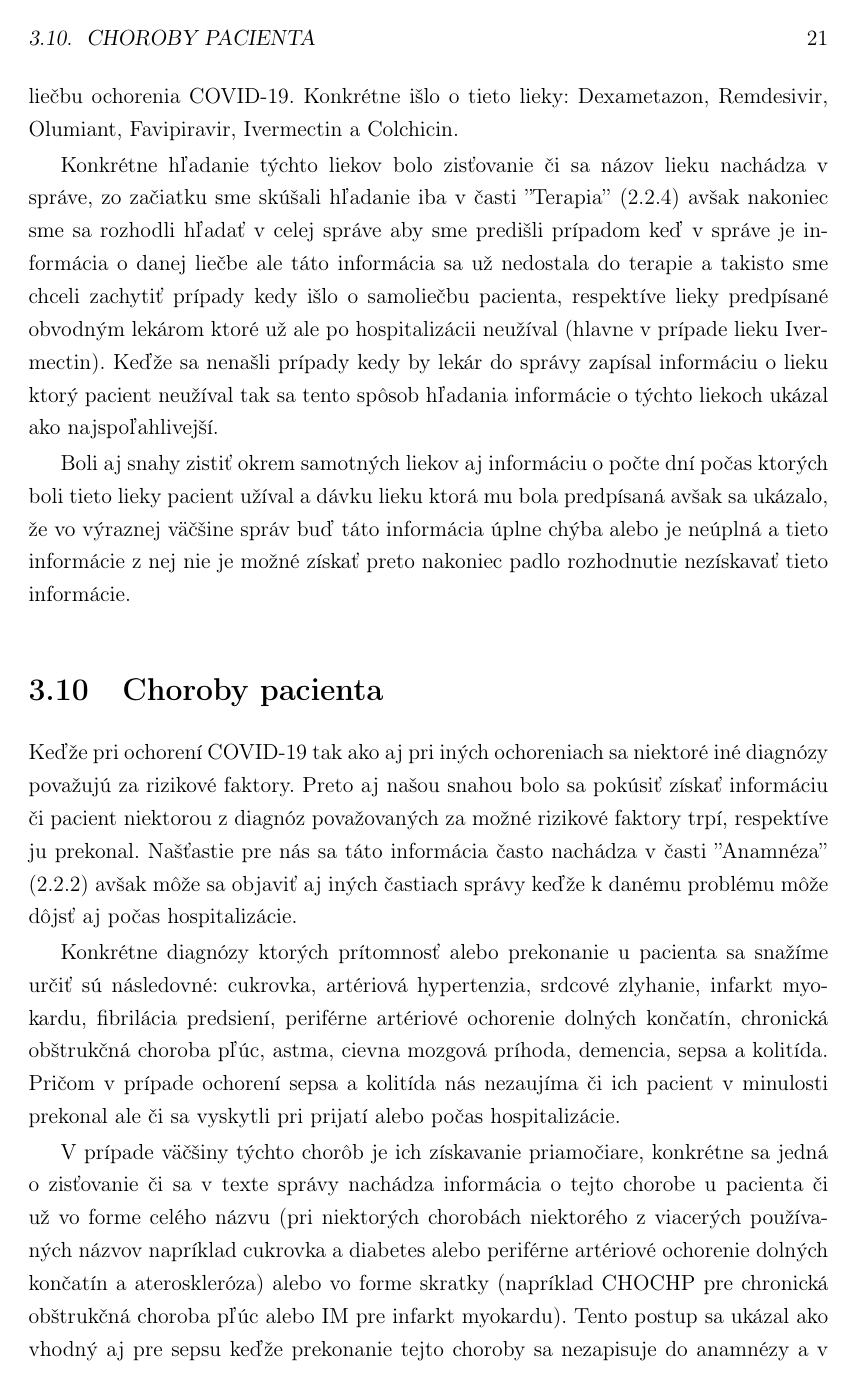
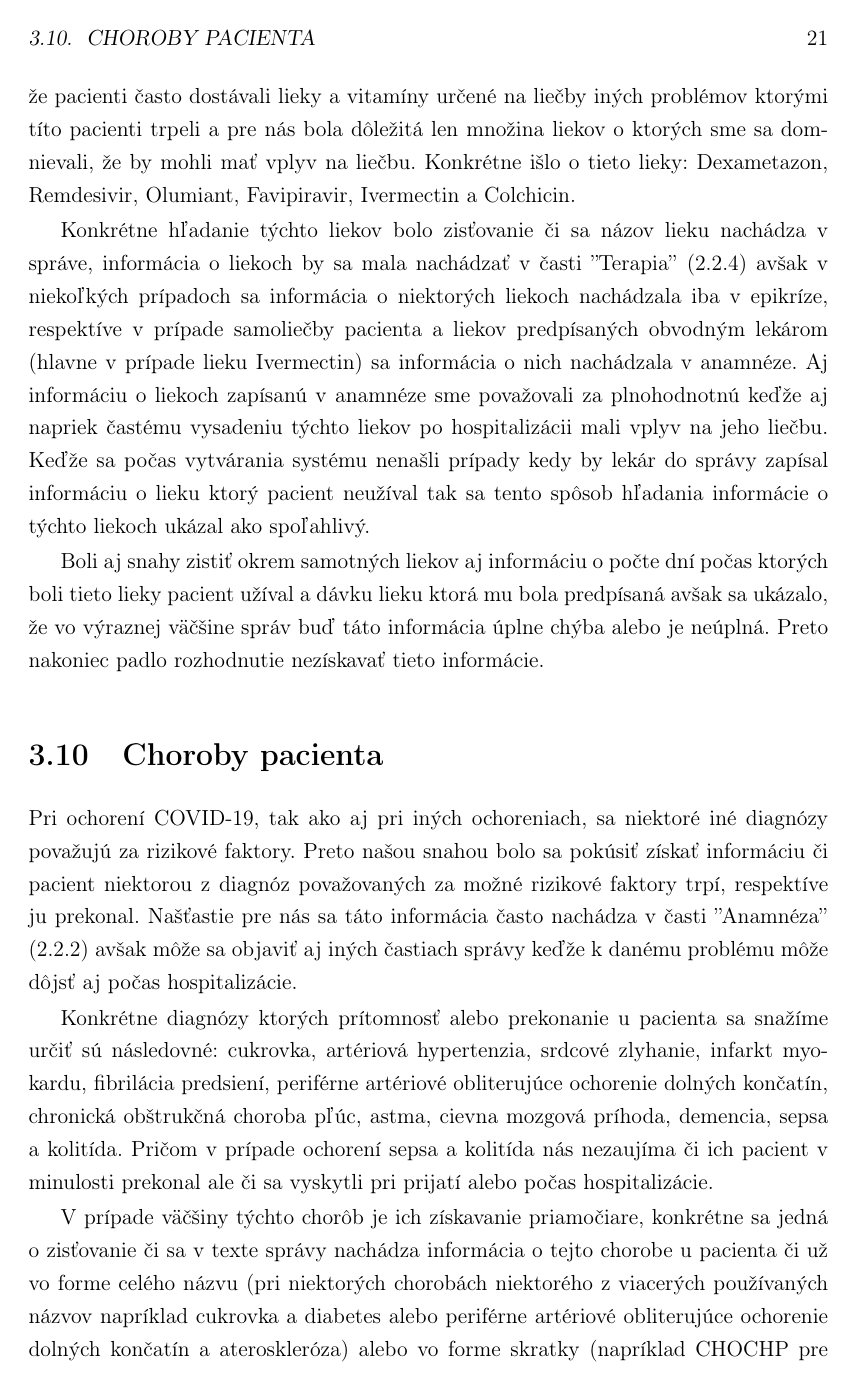
Before and after one commit to MarianK-py/praca, a LaTeX book (main.tex, which reads ziskavanie.tex): page 34 of 54. Compiled offline with pdfLaTeX.

Commit message:
finalizartion part 2

```diff
--- a/ziskavanie.tex
+++ b/ziskavanie.tex
@@ -160,17 +160,17 @@ V prípade, ak sa v texte nachádza informácie aj o low-flow aj o HFNO alebo UP
 
 \section{Lieky}
 
-Získavanie informácie sa ukázalo ako veľmi priamočiare keďže našou snahou nebolo získať množinu liekov ktorú pacient dostával ale mali sme množinu liekov a zisťovali sme ktoré z nich pacient dostával. Dôvodom pre tento prístup bol fakt, že pacienti často dostávali lieky a vitamíny určené na liečby iných problémov ktorými títo pacienti trpeli a pre nás bola dôležitá len množina liekov ktoré mohli byť použité na liečbu ochorenia COVID-19. Konkrétne išlo o tieto lieky: Dexametazon, Remdesivir, Olumiant, Favipiravir, Ivermectin a Colchicin.
+Ďalšou skupinou získavaných informácii sú lieky ktoré boli podané pacientovi počas hospitalizácie. Získavanie tejto informácie sa ukázalo ako veľmi priamočiare keďže našou snahou nebolo získať množinu liekov ktorú pacient dostával ale mali sme množinu liekov a zisťovali sme ktoré z nich pacient dostával. Dôvodom pre tento prístup bol fakt, že pacienti často dostávali lieky a vitamíny určené na liečby iných problémov ktorými títo pacienti trpeli a pre nás bola dôležitá len množina liekov o ktorých sme sa domnievali, že by mohli mať vplyv na liečbu. Konkrétne išlo o tieto lieky: Dexametazon, Remdesivir, Olumiant, Favipiravir, Ivermectin a Colchicin.
 
-Konkrétne hľadanie týchto liekov bolo zisťovanie či sa názov lieku nachádza v správe, zo začiatku sme skúšali hľadanie iba v časti ''Terapia'' (\ref{blokD}) avšak nakoniec sme sa rozhodli hľadať v celej správe aby sme predišli prípadom keď v správe je informácia o danej liečbe ale táto informácia sa už nedostala do terapie a takisto sme chceli zachytiť prípady kedy išlo o samoliečbu pacienta, respektíve lieky predpísané obvodným lekárom ktoré už ale po hospitalizácii neužíval (hlavne v prípade lieku Ivermectin). Keďže sa nenašli prípady kedy by lekár do správy zapísal informáciu o lieku ktorý pacient neužíval tak sa tento spôsob hľadania informácie o týchto liekoch ukázal ako najspoľahlivejší.
+Konkrétne hľadanie týchto liekov bolo zisťovanie či sa názov lieku nachádza v správe, informácia o liekoch by sa mala nachádzať v časti ''Terapia'' (\ref{blokD}) avšak v niekoľkých prípadoch sa informácia o niektorých liekoch nachádzala iba v epikríze, respektíve v prípade samoliečby pacienta a liekov predpísaných obvodným lekárom (hlavne v prípade lieku Ivermectin) sa informácia o nich nachádzala v anamnéze. Aj informáciu o liekoch zapísanú v anamnéze sme považovali za plnohodnotnú keďže aj napriek častému vysadeniu týchto liekov po hospitalizácii mali vplyv na jeho liečbu. Keďže sa počas vytvárania systému nenašli prípady kedy by lekár do správy zapísal informáciu o lieku ktorý pacient neužíval tak sa tento spôsob hľadania informácie o týchto liekoch ukázal ako spoľahlivý.
 
-Boli aj snahy zistiť okrem samotných liekov aj informáciu o počte dní počas ktorých boli tieto lieky pacient užíval a dávku lieku ktorá mu bola predpísaná avšak sa ukázalo, že vo výraznej väčšine správ buď táto informácia úplne chýba alebo je neúplná a tieto informácie z nej nie je možné získať preto nakoniec padlo rozhodnutie nezískavať tieto informácie.
+Boli aj snahy zistiť okrem samotných liekov aj informáciu o počte dní počas ktorých boli tieto lieky pacient užíval a dávku lieku ktorá mu bola predpísaná avšak sa ukázalo, že vo výraznej väčšine správ buď táto informácia úplne chýba alebo je neúplná. Preto nakoniec padlo rozhodnutie nezískavať tieto informácie.
 
 \section{Choroby pacienta}
 \label{choroby}
-Keďže pri ochorení COVID-19 tak ako aj pri iných ochoreniach sa niektoré iné diagnózy považujú za rizikové faktory. Preto aj našou snahou bolo sa pokúsiť získať informáciu či pacient niektorou z diagnóz považovaných za možné rizikové faktory trpí, respektíve ju prekonal. Našťastie pre nás sa táto informácia často nachádza v časti ''Anamnéza'' (\ref{blokB}) avšak môže sa objaviť aj iných častiach správy keďže k danému problému môže dôjsť aj počas hospitalizácie.
+Pri ochorení COVID-19, tak ako aj pri iných ochoreniach, sa niektoré iné diagnózy považujú za rizikové faktory. Preto našou snahou bolo sa pokúsiť získať informáciu či pacient niektorou z diagnóz považovaných za možné rizikové faktory trpí, respektíve ju prekonal. Našťastie pre nás sa táto informácia často nachádza v časti ''Anamnéza'' (\ref{blokB}) avšak môže sa objaviť aj iných častiach správy keďže k danému problému môže dôjsť aj počas hospitalizácie.
 
-Konkrétne diagnózy ktorých prítomnosť alebo prekonanie u pacienta sa snažíme určiť sú následovné: cukrovka, artériová hypertenzia, srdcové zlyhanie, infarkt myokardu, fibrilácia predsiení, periférne artériové ochorenie dolných končatín, chronická obštrukčná choroba pľúc, astma, cievna mozgová príhoda, demencia, sepsa a kolitída. Pričom v prípade ochorení sepsa a kolitída nás nezaujíma či ich pacient v minulosti prekonal ale či sa vyskytli pri prijatí alebo počas hospitalizácie.
+Konkrétne diagnózy ktorých prítomnosť alebo prekonanie u pacienta sa snažíme určiť sú následovné: cukrovka, artériová hypertenzia, srdcové zlyhanie, infarkt myokardu, fibrilácia predsiení, periférne artériové obliterujúce ochorenie dolných končatín, chronická obštrukčná choroba pľúc, astma, cievna mozgová príhoda, demencia, sepsa a kolitída. Pričom v prípade ochorení sepsa a kolitída nás nezaujíma či ich pacient v minulosti prekonal ale či sa vyskytli pri prijatí alebo počas hospitalizácie.
 
-V prípade väčšiny týchto chorôb je ich získavanie priamočiare, konkrétne sa jedná o zisťovanie či sa v texte správy nachádza informácia o tejto chorobe u pacienta či už vo forme celého názvu (pri niektorých chorobách niektorého z viacerých používaných názvov napríklad cukrovka a diabetes alebo periférne artériové ochorenie dolných končatín a ateroskleróza) alebo vo forme skratky (napríklad CHOCHP pre chronická obštrukčná choroba pľúc alebo IM pre infarkt myokardu). Tento postup sa ukázal ako vhodný aj pre sepsu keďže prekonanie tejto choroby sa nezapisuje do anamnézy a v anamnéze, respektíve v správe sa vyskytuje iba v prípade ak ňou pacient trpí pri alebo počas hospitalizácie.
+V prípade väčšiny týchto chorôb je ich získavanie priamočiare, konkrétne sa jedná o zisťovanie či sa v texte správy nachádza informácia o tejto chorobe u pacienta či už vo forme celého názvu (pri niektorých chorobách niektorého z viacerých používaných názvov napríklad cukrovka a diabetes alebo periférne artériové obliterujúce ochorenie dolných končatín a ateroskleróza) alebo vo forme skratky (napríklad CHOCHP pre chronická obštrukčná choroba pľúc alebo IM pre infarkt myokardu). Tento postup sa ukázal ako vhodný aj pre sepsu keďže prekonanie tejto choroby sa nezapisuje do anamnézy a v anamnéze, respektíve v správe sa vyskytuje iba v prípade ak ňou pacient trpí pri prijatí alebo počas hospitalizácie.
 
```
Also changed, not shown: main.tex (+1 -1 lines), uvod.tex (+1 -1 lines), main.pdf, ziskavanie.tex (12 more changed lines), 2 other files.
